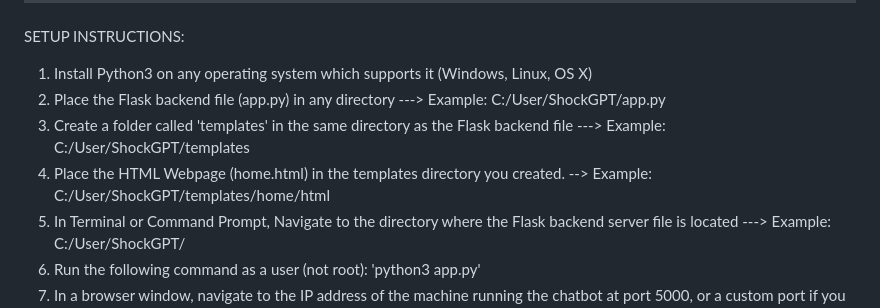
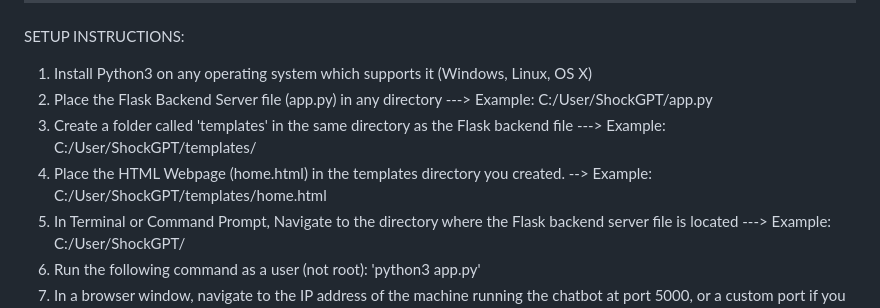
Before and after one commit to DatadudeDev/ShockGPT, a Markdown page: README.md, the part around the change. Drawn GitHub-style.

```diff
--- a/README.md
+++ b/README.md
@@ -48,9 +48,9 @@ ________________________________________________________________________________
 SETUP INSTRUCTIONS:
 
 1. Install Python3 on any operating system which supports it (Windows, Linux, OS X)
-2. Place the Flask backend file (app.py) in any directory ---> Example: C:/User/ShockGPT/app.py
-3. Create a folder called 'templates' in the same directory as the Flask backend file ---> Example: C:/User/ShockGPT/templates
-4. Place the HTML Webpage (home.html) in the templates directory you created. --> Example: C:/User/ShockGPT/templates/home/html
+2. Place the Flask Backend Server file (app.py) in any directory ---> Example: C:/User/ShockGPT/app.py
+3. Create a folder called 'templates' in the same directory as the Flask backend file ---> Example: C:/User/ShockGPT/templates/
+4. Place the HTML Webpage (home.html) in the templates directory you created. --> Example: C:/User/ShockGPT/templates/home.html
 5. In Terminal or Command Prompt, Navigate to the directory where the Flask backend server file is located ---> Example: C:/User/ShockGPT/
 6. Run the following command as a user (not root): 'python3 app.py'
 7. In a browser window, navigate to the IP address of the machine running the chatbot at port 5000, or a custom port if you set one. ---> Example: 192.168.3.4:5000
```
